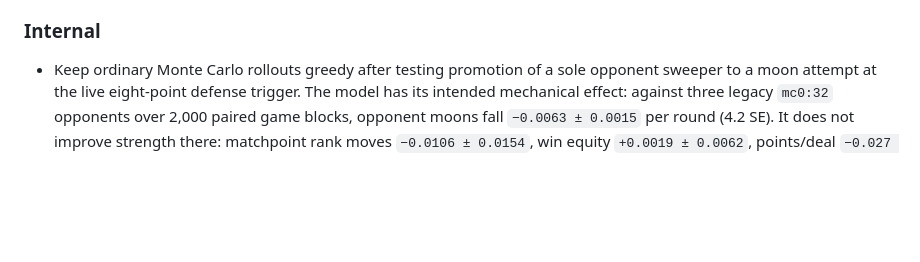
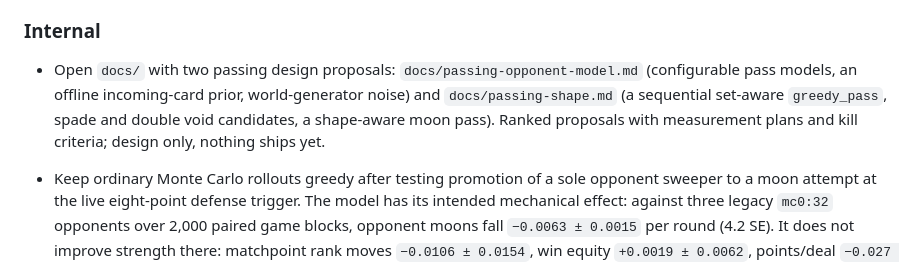
Before and after one commit to jdh8/hearts-engine, a Markdown page: CHANGELOG.md, the part around the change. GitHub-like rendering; blank space fills up the shorter version.

```diff
--- a/CHANGELOG.md
+++ b/CHANGELOG.md
@@ -221,6 +221,12 @@ and this project adheres to [Semantic Versioning](https://semver.org/spec/v2.0.0
 
 ### Internal
 
+- Open `docs/` with two passing design proposals:
+  `docs/passing-opponent-model.md` (configurable pass models, an offline
+  incoming-card prior, world-generator noise) and `docs/passing-shape.md`
+  (a sequential set-aware `greedy_pass`, spade and double void
+  candidates, a shape-aware moon pass).  Ranked proposals with
+  measurement plans and kill criteria; design only, nothing ships yet.
 - Keep ordinary Monte Carlo rollouts greedy after testing promotion of a sole
   opponent sweeper to a moon attempt at the live eight-point defense trigger.
   The model has its intended mechanical effect: against three legacy
```
Also changed, not shown: docs/passing-opponent-model.md (added, +357 -0 lines), docs/passing-shape.md (added, +358 -0 lines).
